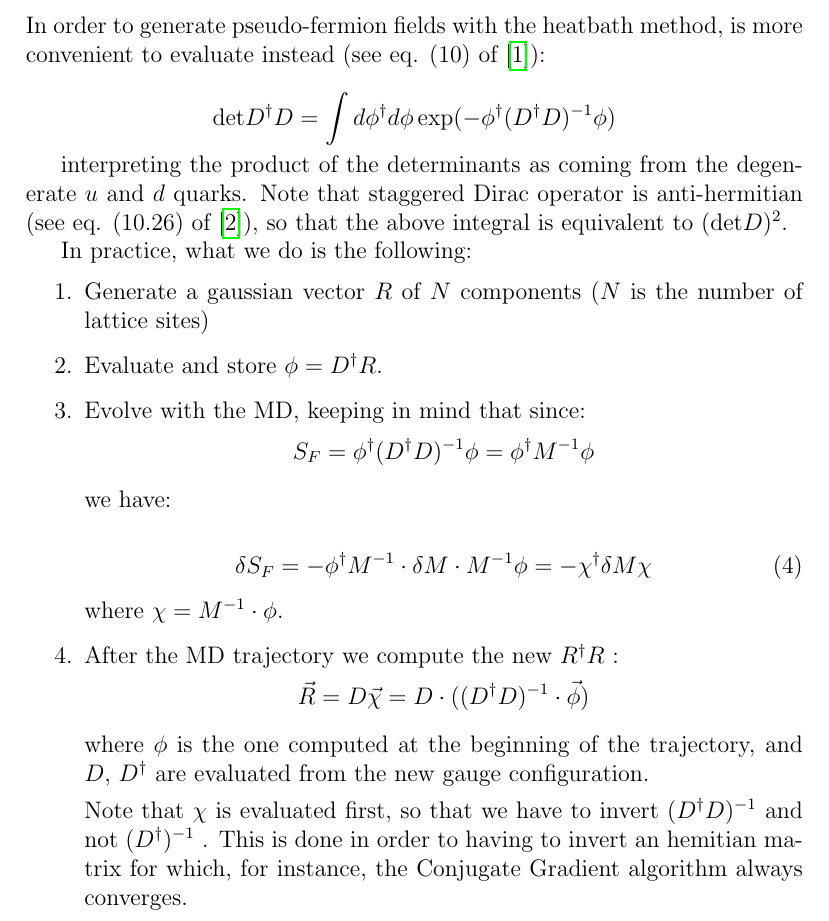
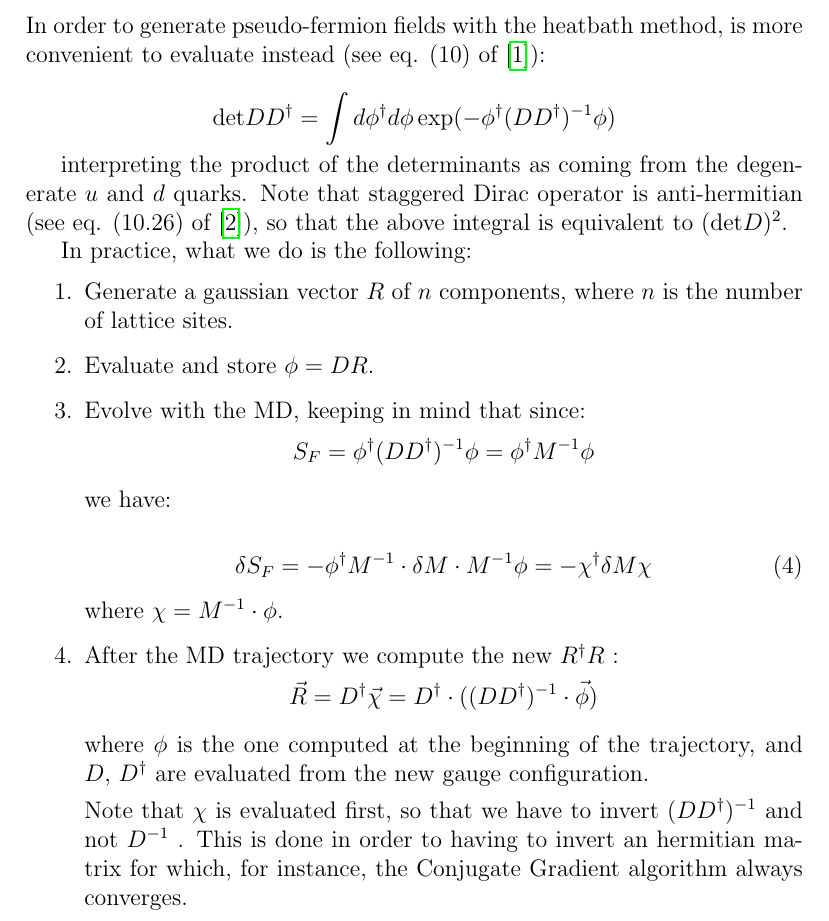
Before and after one commit to HISKP-LQCD/su2, a LaTeX document (docu/fermions/main.tex): part of page 2 of 5, cut so that both start at the same text. Compiled offline with pdfLaTeX.

Commit message:
I'm implementing the inclusion of S_F as \phi^{\dagger} D*Ddag*phi (and not with Ddag*D). ToDo: correct the implementation of the application of D*Ddag: it acts as if not hermitian but it is. Check the mixed terms.

```diff
--- a/docu/fermions/main.tex
+++ b/docu/fermions/main.tex
@@ -81,9 +81,9 @@ S_F = \sum_{x, y} \bar{\psi}(x) D(x,y) \psi(y)
 In order to generate pseudo-fermion fields with the heatbath method, is more convenient to evaluate instead (see eq. (10) of \cite{BITAR1989377}):
 
 $$
-\text{det} D^{\dagger} D =
+\text{det} D D^{\dagger} =
 \int d \phi^{\dagger} d \phi
-\, \text{exp}(-\phi^{\dagger} (D^{\dagger} D)^{-1} \phi)
+\, \text{exp}(-\phi^{\dagger} (D D^{\dagger})^{-1} \phi)
 $$
 
 interpreting the product of the determinants as coming from the degenerate $u$ and $d$ quarks.
@@ -95,15 +95,15 @@ In practice, what we do is the following:
 
 \begin{enumerate}
     \item
-    Generate a gaussian vector $R$ of $N$ components
-    ($N$ is the number of lattice sites)
+    Generate a gaussian vector $R$ of $n$ components, where
+    $n$ is the number of lattice sites.
     \item
-    Evaluate and store $\phi = D^{\dagger} R$.
+    Evaluate and store $\phi = D R$.
     \item
     Evolve with the MD, keeping in mind that since:
     $$
     S_F =
-    \phi^{\dagger} (D^{\dagger} D)^{-1} \phi =
+    \phi^{\dagger} (D D^{\dagger})^{-1} \phi =
     \phi^{\dagger} M^{-1} \phi
     $$
 
@@ -120,15 +120,16 @@ In practice, what we do is the following:
     \item
     After the MD trajectory we compute the new $R^{\dagger} R$ :
     $$
-    \vec{R} = D \vec{\chi} = D \cdot ( (D^{\dagger} D)^{-1} \cdot \vec{\phi})
+    \vec{R} = D^{\dagger} \vec{\chi}
+    = D^{\dagger} \cdot ( (D D^{\dagger})^{-1} \cdot \vec{\phi})
     $$
 
     where $\phi$ is the one computed at the beginning of the trajectory,
     and $D$, $D^{\dagger}$ are evaluated from the new gauge configuration.
 
     Note that $\chi$ is evaluated first,
-    so that we have to invert $(D^{\dagger} D)^{-1}$ and not $(D^{\dagger})^{-1}$ .
-    This is done in order to having to invert an hemitian matrix for which, for instance,
+    so that we have to invert $(D D^{\dagger})^{-1}$ and not $D^{-1}$ .
+    This is done in order to having to invert an hermitian matrix for which, for instance,
     the Conjugate Gradient algorithm always converges.
 
     Note also that we don't find the inverse matrix explicitly,
```
Also changed, not shown: docu/fermions/main.tex (22 more changed lines), 7 other files.
